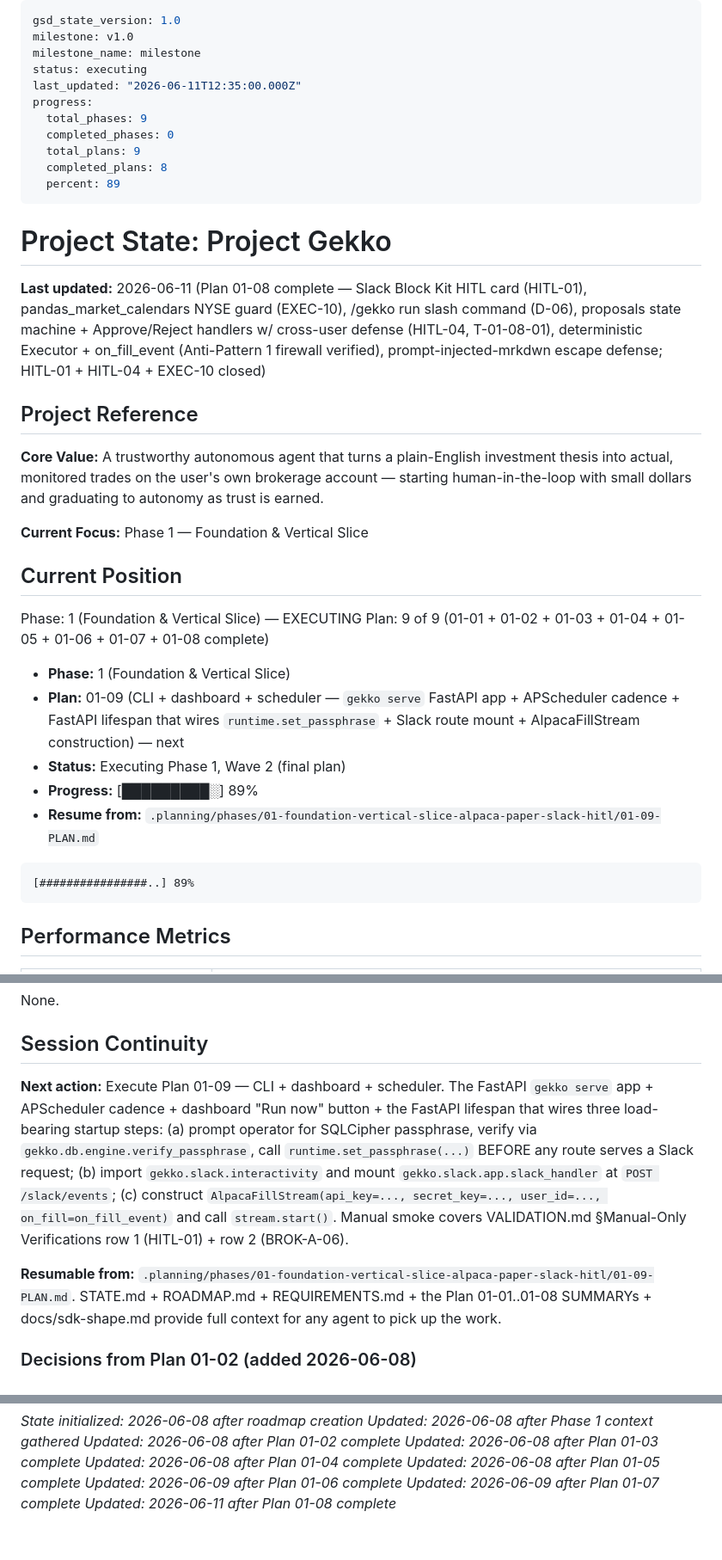
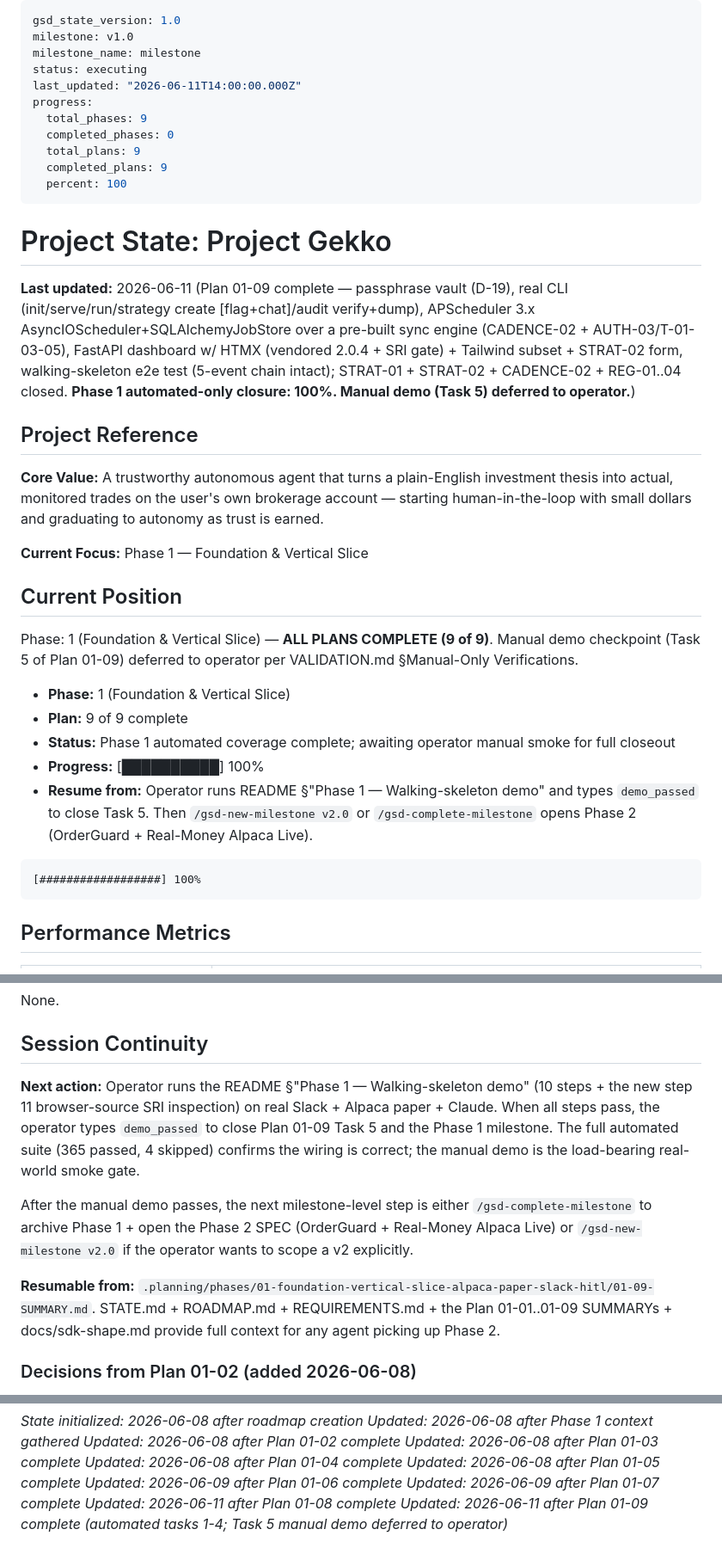
Before and after one commit to AdeptiaChrispy/ProjectGekko, a Markdown page: .planning/STATE.md, 3 parts joined by grey strips. Shown at 86% size. Drawn GitHub-style.

Commit message:
docs(01-09): close Plan 01-09 + Phase 1 (Foundation & Vertical Slice)
01-09-SUMMARY.md covers the CLI + dashboard + scheduler + walking-
skeleton closeout:

* Walking-skeleton: cassette mode mocks SDK / broker / market_hours /
  DM transport; runs real SQLCipher + audit chain + state machine +
  Block Kit builder. 5-event chain [decision, proposal, approval,
  order_submitted, fill] hash-integrity proof in ~3s.
* Tailwind decision: hand-crafted ~5KB utility subset for P1 (avoids
  Node toolchain). P9 replaces with the Tailwind standalone CLI build.
* Vendored HTMX 2.0.4 (50917 bytes; SHA-384
  sha384-HGfztofotfshcF7+8n44JQL2oJmowVChPTg48S+jvZoztPfvwD79OC/LTtG6dMp+).
* Deviations from SKELETON Demo Script: none material. Two minor: the
  init unit test skips alembic subprocess (CLI code path unchanged);
  the cassette test calls approve_proposal directly (slack_handler
  layer covered by Plan 01-08's chain test).
* Phase 1 closeout: 33 v1 requirements covered across 9 plans; the 5
  ROADMAP Phase 1 success criteria all green; Anti-Pattern 1 firewall
  enforced at grep-gate level; 365 passed / 4 skipped / 0 failed.
* Open items deferred: P2 OrderGuard, P3 HITL UX hardening + idempotency
  key, P4 cost ceiling + prompt-injection, P5 trust ladder, P6 magic-
  link auth + Tailwind CLI build, P7 launchd/NSSM supervisor +
  scheduler-aware retry, P8 IBKR + Schwab, P9 browser brokers +
  packaging.

STATE.md: progress 89% -> 100%; Plan 01-09 marked complete (automated
tasks). Plan 01-09 Task 5 (manual demo) explicitly deferred to operator
per VALIDATION.md §Manual-Only Verifications. Session-continuity note
points at README §"Phase 1 — Walking-skeleton demo" as the operator's
checklist; resume signal is `demo_passed`.

Co-Authored-By: Claude Opus 4.7 (1M context) <noreply@anthropic.com>

````diff
--- a/.planning/STATE.md
+++ b/.planning/STATE.md
@@ -3,18 +3,18 @@ gsd_state_version: 1.0
 milestone: v1.0
 milestone_name: milestone
 status: executing
-last_updated: "2026-06-11T12:35:00.000Z"
+last_updated: "2026-06-11T14:00:00.000Z"
 progress:
   total_phases: 9
   completed_phases: 0
   total_plans: 9
-  completed_plans: 8
-  percent: 89
+  completed_plans: 9
+  percent: 100
 ---
 
 # Project State: Project Gekko
 
-**Last updated:** 2026-06-11 (Plan 01-08 complete — Slack Block Kit HITL card (HITL-01), pandas_market_calendars NYSE guard (EXEC-10), /gekko run slash command (D-06), proposals state machine + Approve/Reject handlers w/ cross-user defense (HITL-04, T-01-08-01), deterministic Executor + on_fill_event (Anti-Pattern 1 firewall verified), prompt-injected-mrkdwn escape defense; HITL-01 + HITL-04 + EXEC-10 closed)
+**Last updated:** 2026-06-11 (Plan 01-09 complete — passphrase vault (D-19), real CLI (init/serve/run/strategy create [flag+chat]/audit verify+dump), APScheduler 3.x AsyncIOScheduler+SQLAlchemyJobStore over a pre-built sync engine (CADENCE-02 + AUTH-03/T-01-03-05), FastAPI dashboard w/ HTMX (vendored 2.0.4 + SRI gate) + Tailwind subset + STRAT-02 form, walking-skeleton e2e test (5-event chain intact); STRAT-01 + STRAT-02 + CADENCE-02 + REG-01..04 closed. **Phase 1 automated-only closure: 100%. Manual demo (Task 5) deferred to operator.**)
 
 ## Project Reference
 
@@ -24,17 +24,16 @@ progress:
 
 ## Current Position
 
-Phase: 1 (Foundation & Vertical Slice) — EXECUTING
-Plan: 9 of 9 (01-01 + 01-02 + 01-03 + 01-04 + 01-05 + 01-06 + 01-07 + 01-08 complete)
+Phase: 1 (Foundation & Vertical Slice) — **ALL PLANS COMPLETE (9 of 9)**. Manual demo checkpoint (Task 5 of Plan 01-09) deferred to operator per VALIDATION.md §Manual-Only Verifications.
 
 - **Phase:** 1 (Foundation & Vertical Slice)
-- **Plan:** 01-09 (CLI + dashboard + scheduler — `gekko serve` FastAPI app + APScheduler cadence + FastAPI lifespan that wires `runtime.set_passphrase` + Slack route mount + AlpacaFillStream construction) — next
-- **Status:** Executing Phase 1, Wave 2 (final plan)
-- **Progress:** [█████████░] 89%
-- **Resume from:** `.planning/phases/01-foundation-vertical-slice-alpaca-paper-slack-hitl/01-09-PLAN.md`
+- **Plan:** 9 of 9 complete
+- **Status:** Phase 1 automated coverage complete; awaiting operator manual smoke for full closeout
+- **Progress:** [██████████] 100%
+- **Resume from:** Operator runs README §"Phase 1 — Walking-skeleton demo" and types `demo_passed` to close Task 5. Then `/gsd-new-milestone v2.0` or `/gsd-complete-milestone` opens Phase 2 (OrderGuard + Real-Money Alpaca Live).
 
 ```
-[################..] 89%
+[##################] 100%
 ```
 
 ## Performance Metrics
@@ -112,9 +112,11 @@ None.
 
 ## Session Continuity
 
-**Next action:** Execute Plan 01-09 — CLI + dashboard + scheduler. The FastAPI `gekko serve` app + APScheduler cadence + dashboard "Run now" button + the FastAPI lifespan that wires three load-bearing startup steps: (a) prompt operator for SQLCipher passphrase, verify via `gekko.db.engine.verify_passphrase`, call `runtime.set_passphrase(...)` BEFORE any route serves a Slack request; (b) import `gekko.slack.interactivity` and mount `gekko.slack.app.slack_handler` at `POST /slack/events`; (c) construct `AlpacaFillStream(api_key=..., secret_key=..., user_id=..., on_fill=on_fill_event)` and call `stream.start()`. Manual smoke covers VALIDATION.md §Manual-Only Verifications row 1 (HITL-01) + row 2 (BROK-A-06).
+**Next action:** Operator runs the README §"Phase 1 — Walking-skeleton demo" (10 steps + the new step 11 browser-source SRI inspection) on real Slack + Alpaca paper + Claude. When all steps pass, the operator types `demo_passed` to close Plan 01-09 Task 5 and the Phase 1 milestone. The full automated suite (365 passed, 4 skipped) confirms the wiring is correct; the manual demo is the load-bearing real-world smoke gate.
 
-**Resumable from:** `.planning/phases/01-foundation-vertical-slice-alpaca-paper-slack-hitl/01-09-PLAN.md`. STATE.md + ROADMAP.md + REQUIREMENTS.md + the Plan 01-01..01-08 SUMMARYs + docs/sdk-shape.md provide full context for any agent to pick up the work.
+After the manual demo passes, the next milestone-level step is either `/gsd-complete-milestone` to archive Phase 1 + open the Phase 2 SPEC (OrderGuard + Real-Money Alpaca Live) or `/gsd-new-milestone v2.0` if the operator wants to scope a v2 explicitly.
+
+**Resumable from:** `.planning/phases/01-foundation-vertical-slice-alpaca-paper-slack-hitl/01-09-SUMMARY.md`. STATE.md + ROADMAP.md + REQUIREMENTS.md + the Plan 01-01..01-09 SUMMARYs + docs/sdk-shape.md provide full context for any agent picking up Phase 2.
 
 ### Decisions from Plan 01-02 (added 2026-06-08)
 
@@ -197,3 +212,4 @@ None.
 *Updated: 2026-06-09 after Plan 01-06 complete*
 *Updated: 2026-06-09 after Plan 01-07 complete*
 *Updated: 2026-06-11 after Plan 01-08 complete*
+*Updated: 2026-06-11 after Plan 01-09 complete (automated tasks 1-4; Task 5 manual demo deferred to operator)*
````
Also changed, not shown: other parts of .planning/STATE.md (+15 -1 lines), 1 other file.
